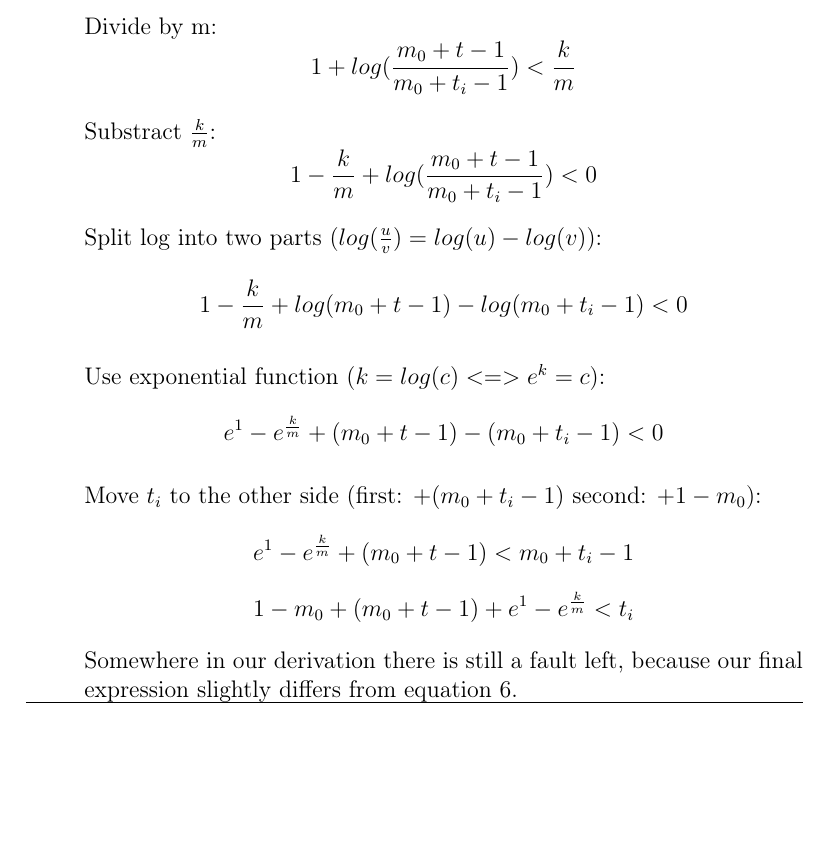
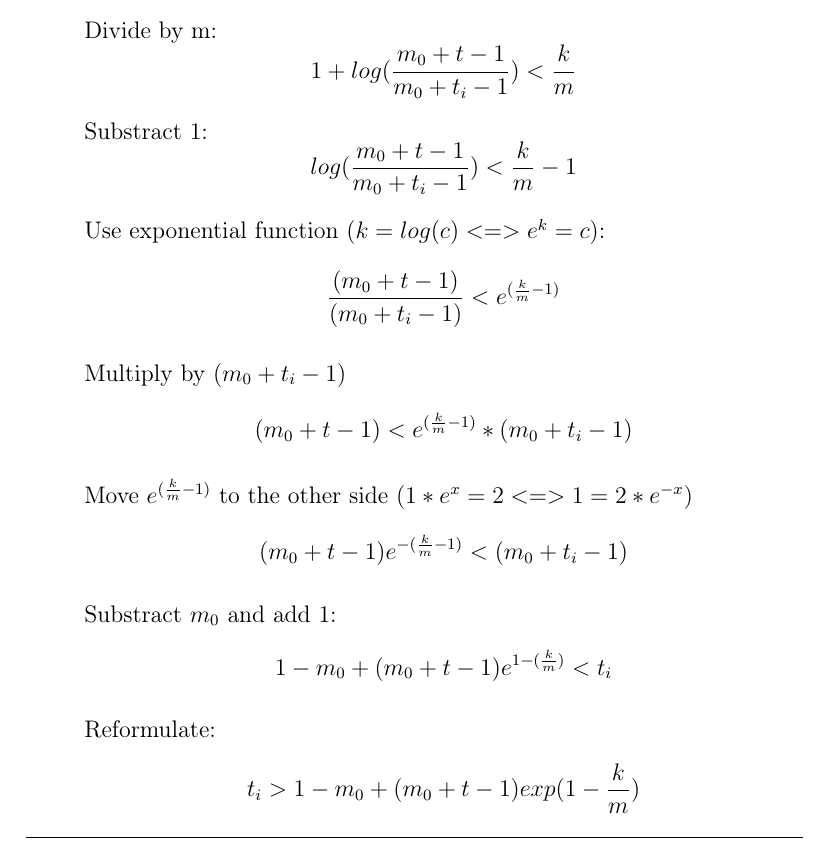
Before and after one commit to fidsusj/CNA_assignments, a LaTeX document (5/report/report.tex, which reads 5/report/content/problem_02.tex): part of page 5 of 8, cut so that both start at the same text, the shorter picture padded with empty space. Compiled offline with pdfLaTeX.

Commit message:
update assignment 5 task 2 according to tutorial

```diff
--- a/5/report/content/problem_02.tex
+++ b/5/report/content/problem_02.tex
@@ -102,30 +102,40 @@ Assume a network is generated as follows: We start with $m_0$ initial nodes. Lin
 		1 + log(\frac{m_0 + t - 1}{m_0 + t_i - 1}) < \frac{k}{m}
 	\end{equation*}
 
-	Substract $\frac{k}{m}$:
+	Substract $1$:
 	\begin{equation*}
-		1 - \frac{k}{m} + log(\frac{m_0 + t - 1}{m_0 + t_i - 1}) < 0
+		log(\frac{m_0 + t - 1}{m_0 + t_i - 1}) < \frac{k}{m} - 1
 	\end{equation*}
 
-	Split log into two parts ($log(\frac{u}{v}) = log(u) - log(v)$):
-	\begin{equation*}
-		1 - \frac{k}{m} + log(m_0 + t - 1) - log(m_0 + t_i - 1) < 0
-	\end{equation*}
+	%Split log into two parts ($log(\frac{u}{v}) = log(u) - log(v)$):
+	%\begin{equation*}
+%		log(m_0 + t - 1) - log(m_0 + t_i - 1) < \frac{k}{m} - 1
+%	\end{equation*}
 
 	Use exponential function ($k=log(c) <=> e^k=c$):
 	\begin{equation*}
-		e^1 - e^{\frac{k}{m}} + (m_0 + t - 1) - (m_0 + t_i - 1) < 0
+		\frac{(m_0 + t - 1)}{(m_0 + t_i - 1)} < e^{(\frac{k}{m} - 1)}
 	\end{equation*}
 
-	Move $t_i$ to the other side (first: $+ (m_0 + t_i - 1)$ second: $+1 - m_0$):
+	Multiply by $(m_0 + t_i - 1)$
 	\begin{equation*}
-		e^1 - e^{\frac{k}{m}} + (m_0 + t - 1) < m_0 + t_i - 1
-	\end{equation*}
-	\begin{equation*}
-	1 - m_0 + (m_0 + t - 1) + e^1 - e^{\frac{k}{m}} < t_i
+		(m_0 + t - 1) < e^{(\frac{k}{m} - 1)} * (m_0 + t_i - 1)
 	\end{equation*}
 
-	Somewhere in our derivation there is still a fault left, because our final expression slightly differs from equation \ref{eq:4}.
+	Move $e^{(\frac{k}{m} - 1)}$ to the other side ($1 * e^x = 2 <=> 1 = 2 * e^{-x} $)
+	\begin{equation*}
+		(m_0 + t - 1) e^{-(\frac{k}{m} - 1)} < (m_0 + t_i - 1)
+	\end{equation*}
+
+	Substract $m_0$ and add 1:
+	\begin{equation*}
+		1 - m_0 + (m_0 + t - 1) e^{1 - (\frac{k}{m})} < t_i
+	\end{equation*}
+
+	Reformulate:
+	\begin{equation*}
+		t_i > 1 - m_0 + (m_0 + t - 1) exp(1 - \frac{k}{m})
+	\end{equation*}
 
 	\hrule \relax
 
```
Also changed, not shown: 5/report/report.bbl (added), 5/report/report.pdf, 4 other files.
